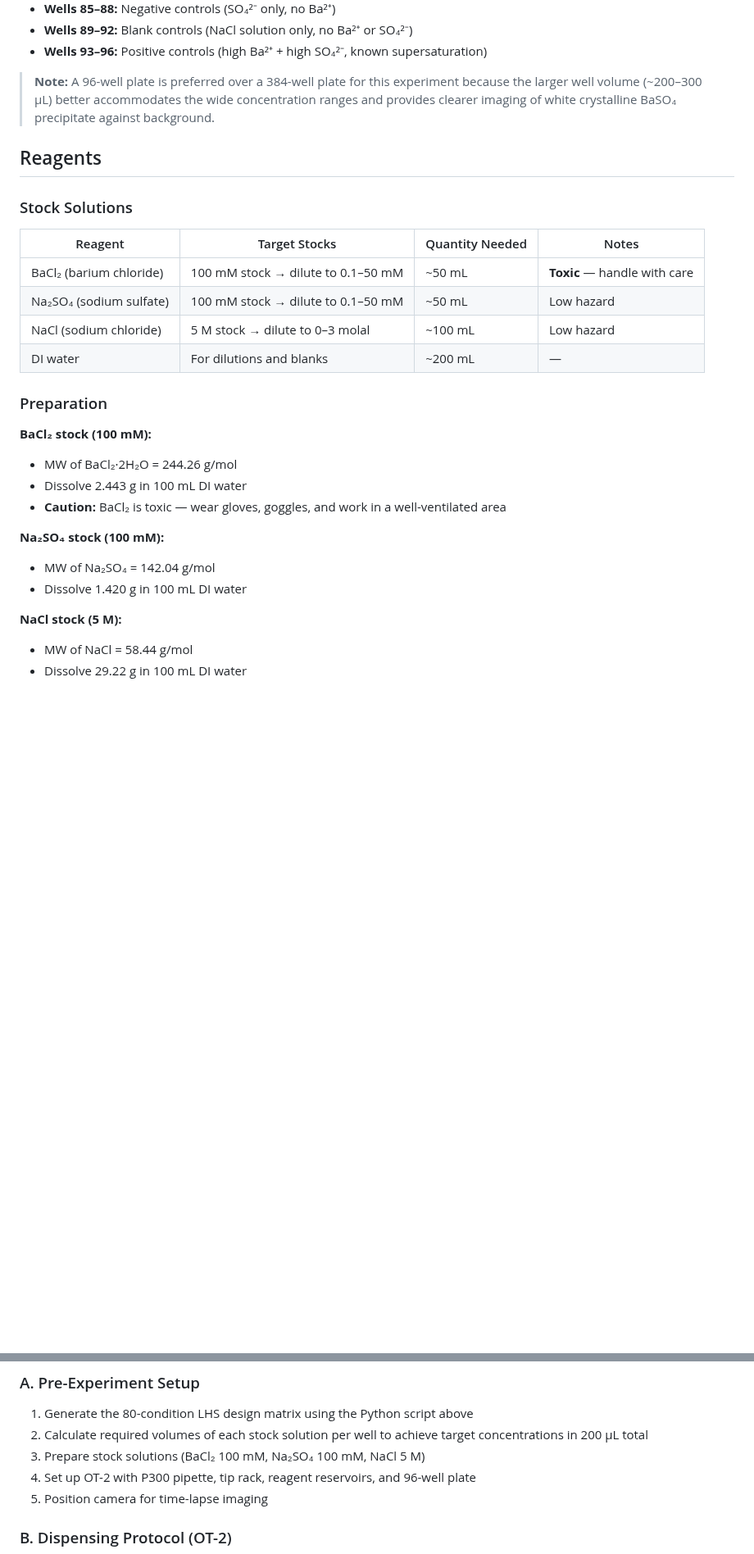
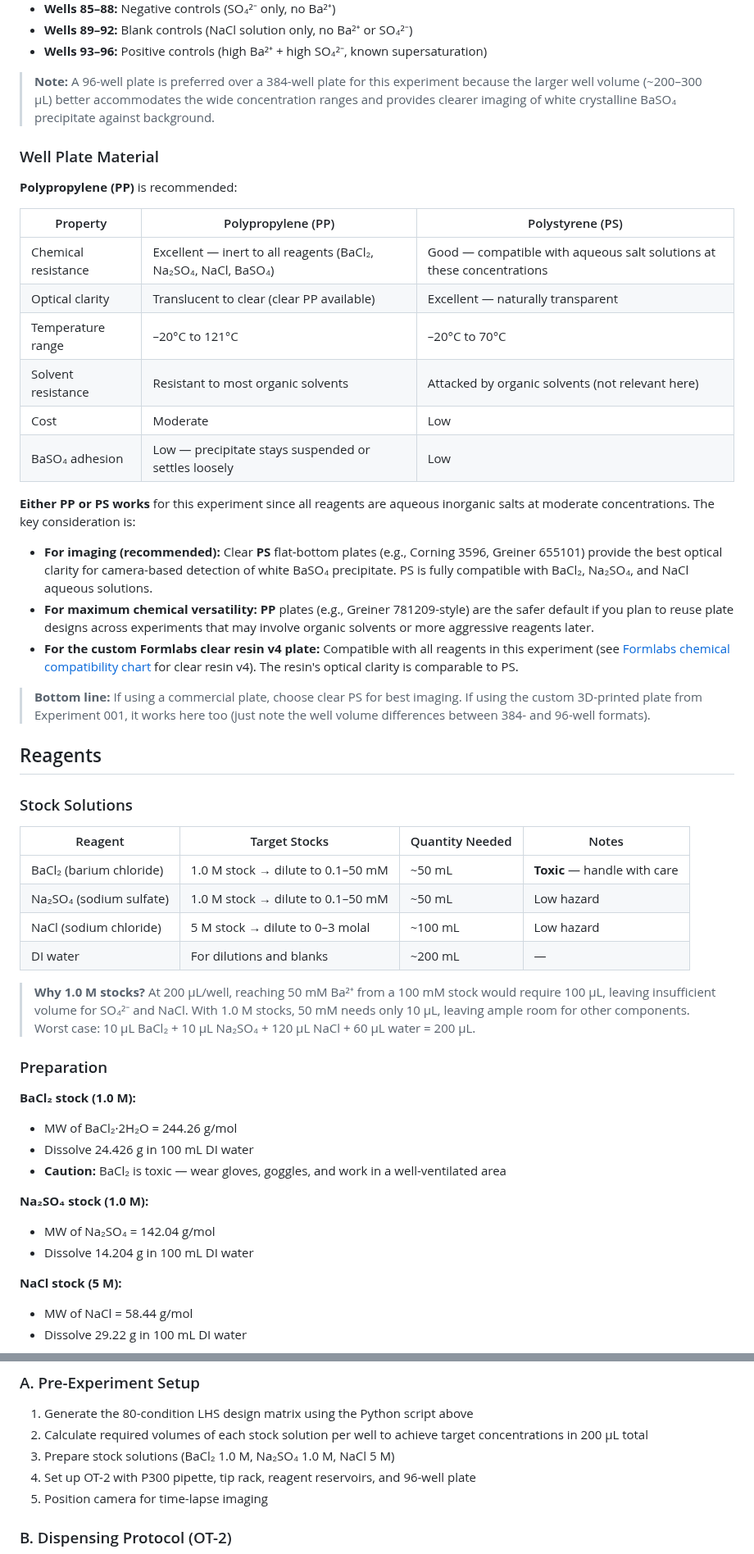
Before and after one commit to vertical-cloud-lab/digital-wetlab, a Markdown page: experiments/002-baso4-precipitation/README.md, 2 parts joined by grey strips. Shown at 82% size. GitHub-like rendering; blank space fills up the shorter version.

Commit message:
Fix NaNO3 concentration, increase BaSO4 stock to 1.0M, add well plate material comparison
Co-authored-by: swcharles <185848910+swcharles@users.noreply.github.com>

```diff
--- a/experiments/002-baso4-precipitation/README.md
+++ b/experiments/002-baso4-precipitation/README.md
@@ -57,27 +57,50 @@ conditions = qmc.scale(sample, l_bounds, u_bounds)
 
 > **Note:** A 96-well plate is preferred over a 384-well plate for this experiment because the larger well volume (~200–300 µL) better accommodates the wide concentration ranges and provides clearer imaging of white crystalline BaSO₄ precipitate against background.
 
+### Well Plate Material
+
+**Polypropylene (PP)** is recommended:
+
+| Property | Polypropylene (PP) | Polystyrene (PS) |
+|----------|-------------------|------------------|
+| Chemical resistance | Excellent — inert to all reagents (BaCl₂, Na₂SO₄, NaCl, BaSO₄) | Good — compatible with aqueous salt solutions at these concentrations |
+| Optical clarity | Translucent to clear (clear PP available) | Excellent — naturally transparent |
+| Temperature range | –20°C to 121°C | –20°C to 70°C |
+| Solvent resistance | Resistant to most organic solvents | Attacked by organic solvents (not relevant here) |
+| Cost | Moderate | Low |
+| BaSO₄ adhesion | Low — precipitate stays suspended or settles loosely | Low |
+
+**Either PP or PS works** for this experiment since all reagents are aqueous inorganic salts at moderate concentrations. The key consideration is:
+
+- **For imaging (recommended):** Clear **PS** flat-bottom plates (e.g., Corning 3596, Greiner 655101) provide the best optical clarity for camera-based detection of white BaSO₄ precipitate. PS is fully compatible with BaCl₂, Na₂SO₄, and NaCl aqueous solutions.
+- **For maximum chemical versatility:** **PP** plates (e.g., Greiner 781209-style) are the safer default if you plan to reuse plate designs across experiments that may involve organic solvents or more aggressive reagents later.
+- **For the custom Formlabs clear resin v4 plate:** Compatible with all reagents in this experiment (see [Formlabs chemical compatibility chart](https://formlabs.com/materials/standard/#clear-resin) for clear resin v4). The resin's optical clarity is comparable to PS.
+
+> **Bottom line:** If using a commercial plate, choose clear PS for best imaging. If using the custom 3D-printed plate from Experiment 001, it works here too (just note the well volume differences between 384- and 96-well formats).
+
 ## Reagents
 
 ### Stock Solutions
 
 | Reagent | Target Stocks | Quantity Needed | Notes |
 |---------|--------------|-----------------|-------|
-| BaCl₂ (barium chloride) | 100 mM stock → dilute to 0.1–50 mM | ~50 mL | **Toxic** — handle with care |
-| Na₂SO₄ (sodium sulfate) | 100 mM stock → dilute to 0.1–50 mM | ~50 mL | Low hazard |
+| BaCl₂ (barium chloride) | 1.0 M stock → dilute to 0.1–50 mM | ~50 mL | **Toxic** — handle with care |
+| Na₂SO₄ (sodium sulfate) | 1.0 M stock → dilute to 0.1–50 mM | ~50 mL | Low hazard |
 | NaCl (sodium chloride) | 5 M stock → dilute to 0–3 molal | ~100 mL | Low hazard |
 | DI water | For dilutions and blanks | ~200 mL | — |
 
+> **Why 1.0 M stocks?** At 200 µL/well, reaching 50 mM Ba²⁺ from a 100 mM stock would require 100 µL, leaving insufficient volume for SO₄²⁻ and NaCl. With 1.0 M stocks, 50 mM needs only 10 µL, leaving ample room for other components. Worst case: 10 µL BaCl₂ + 10 µL Na₂SO₄ + 120 µL NaCl + 60 µL water = 200 µL.
+
 ### Preparation
 
-**BaCl₂ stock (100 mM):**
+**BaCl₂ stock (1.0 M):**
 - MW of BaCl₂·2H₂O = 244.26 g/mol
-- Dissolve 2.443 g in 100 mL DI water
+- Dissolve 24.426 g in 100 mL DI water
 - **Caution:** BaCl₂ is toxic — wear gloves, goggles, and work in a well-ventilated area
 
-**Na₂SO₄ stock (100 mM):**
+**Na₂SO₄ stock (1.0 M):**
 - MW of Na₂SO₄ = 142.04 g/mol
-- Dissolve 1.420 g in 100 mL DI water
+- Dissolve 14.204 g in 100 mL DI water
 
 **NaCl stock (5 M):**
 - MW of NaCl = 58.44 g/mol
@@ -167,7 +190,7 @@ Follow BYU Environmental Health & Safety (EH&S) guidelines for all waste disposa
 
 1. Generate the 80-condition LHS design matrix using the Python script above
 2. Calculate required volumes of each stock solution per well to achieve target concentrations in 200 µL total
-3. Prepare stock solutions (BaCl₂ 100 mM, Na₂SO₄ 100 mM, NaCl 5 M)
+3. Prepare stock solutions (BaCl₂ 1.0 M, Na₂SO₄ 1.0 M, NaCl 5 M)
 4. Set up OT-2 with P300 pipette, tip rack, reagent reservoirs, and 96-well plate
 5. Position camera for time-lapse imaging
 
```
Also changed, not shown: 1 other file.
